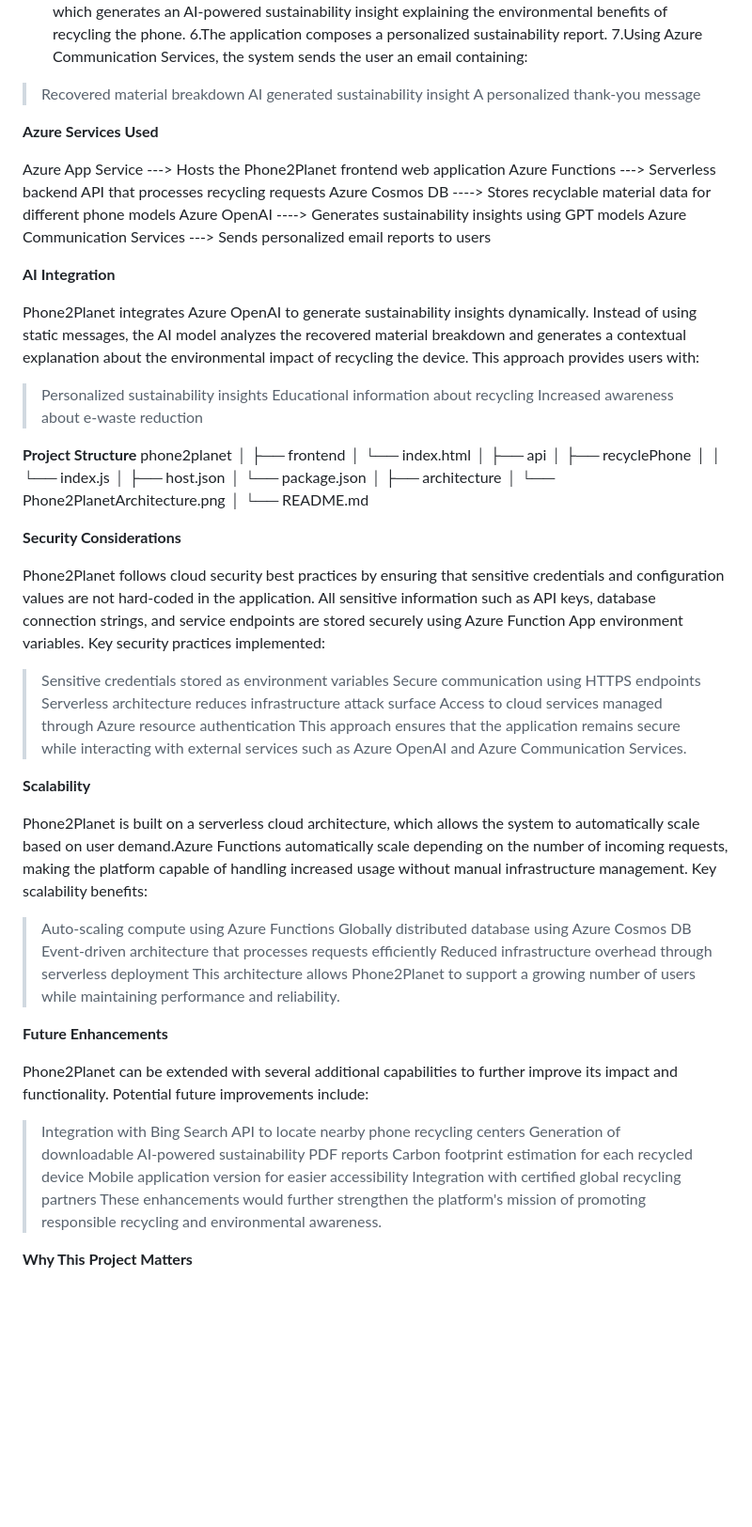
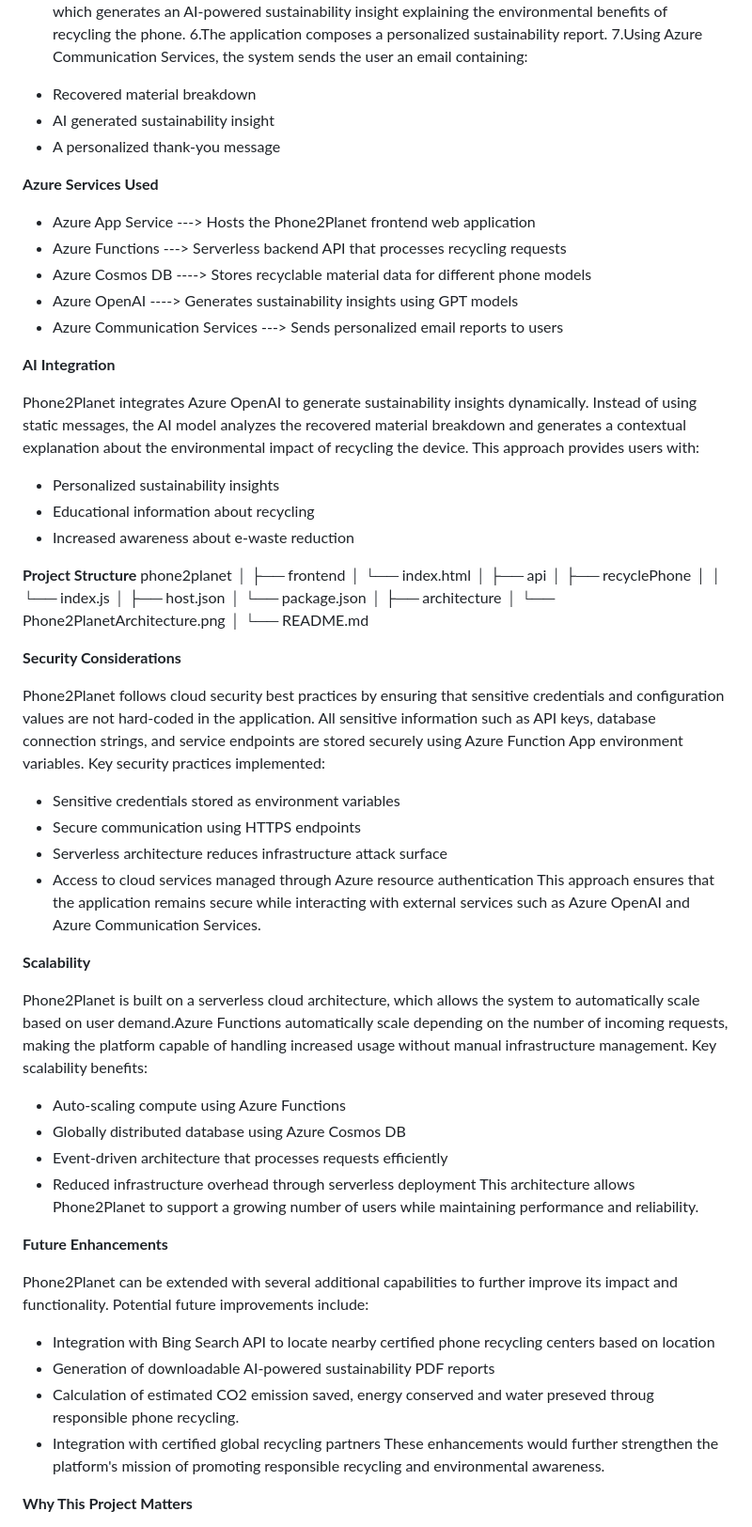
Before and after one commit to mellp26/Phone2Planet, a Markdown page: README.md, the part around the change. Shown at 94% size. GitHub-like rendering; blank space fills up the shorter version.

Commit message:
Refine README content for Phone2Planet project
Updated README.md to improve clarity and consistency in the description of features and services used in the Phone2Planet project.

```diff
--- a/README.md
+++ b/README.md
@@ -33,26 +33,26 @@ Metal: 6%
 5.The system then sends this information to Azure OpenAI, which generates an AI-powered sustainability insight explaining the environmental benefits of recycling the phone.
 6.The application composes a personalized sustainability report.
 7.Using Azure Communication Services, the system sends the user an email containing:
-> Recovered material breakdown
-> AI generated sustainability insight
-> A personalized thank-you message
+- Recovered material breakdown
+- AI generated sustainability insight
+- A personalized thank-you message
 
 **Azure Services Used**
 
-Azure App Service	 ---> Hosts the Phone2Planet frontend web application
-Azure Functions	 ---> Serverless backend API that processes recycling requests
-Azure Cosmos DB	----> Stores recyclable material data for different phone models
-Azure OpenAI	  ----> Generates sustainability insights using GPT models
-Azure Communication Services --->	Sends personalized email reports to users
+- Azure App Service	 ---> Hosts the Phone2Planet frontend web application
+- Azure Functions	 ---> Serverless backend API that processes recycling requests
+- Azure Cosmos DB	----> Stores recyclable material data for different phone models
+- Azure OpenAI	  ----> Generates sustainability insights using GPT models
+- Azure Communication Services --->	Sends personalized email reports to users
 
 **AI Integration**
 
 Phone2Planet integrates Azure OpenAI to generate sustainability insights dynamically.
 Instead of using static messages, the AI model analyzes the recovered material breakdown and generates a contextual explanation about the environmental impact of recycling the device.
 This approach provides users with:
-> Personalized sustainability insights
-> Educational information about recycling
-> Increased awareness about e-waste reduction
+- Personalized sustainability insights
+- Educational information about recycling
+- Increased awareness about e-waste reduction
 
 **Project Structure**
 phone2planet
@@ -76,31 +76,30 @@ phone2planet
 Phone2Planet follows cloud security best practices by ensuring that sensitive credentials and configuration values are not hard-coded in the application.
 All sensitive information such as API keys, database connection strings, and service endpoints are stored securely using Azure Function App environment variables.
 Key security practices implemented:
-> Sensitive credentials stored as environment variables
-> Secure communication using HTTPS endpoints
-> Serverless architecture reduces infrastructure attack surface
-> Access to cloud services managed through Azure resource authentication
+- Sensitive credentials stored as environment variables
+- Secure communication using HTTPS endpoints
+- Serverless architecture reduces infrastructure attack surface
+- Access to cloud services managed through Azure resource authentication
 This approach ensures that the application remains secure while interacting with external services such as Azure OpenAI and Azure Communication Services.
 
 **Scalability**
 
 Phone2Planet is built on a serverless cloud architecture, which allows the system to automatically scale based on user demand.Azure Functions automatically scale depending on the number of incoming requests, making the platform capable of handling increased usage without manual infrastructure management.
 Key scalability benefits:
-> Auto-scaling compute using Azure Functions
-> Globally distributed database using Azure Cosmos DB
-> Event-driven architecture that processes requests efficiently
-> Reduced infrastructure overhead through serverless deployment
+- Auto-scaling compute using Azure Functions
+- Globally distributed database using Azure Cosmos DB
+- Event-driven architecture that processes requests efficiently
+- Reduced infrastructure overhead through serverless deployment
 This architecture allows Phone2Planet to support a growing number of users while maintaining performance and reliability.
 
 **Future Enhancements**
 
 Phone2Planet can be extended with several additional capabilities to further improve its impact and functionality.
 Potential future improvements include:
-> Integration with Bing Search API to locate nearby phone recycling centers
-> Generation of downloadable AI-powered sustainability PDF reports
-> Carbon footprint estimation for each recycled device
-> Mobile application version for easier accessibility
-> Integration with certified global recycling partners
+- Integration with Bing Search API to locate nearby certified phone recycling centers based on location
+- Generation of downloadable AI-powered sustainability PDF reports
+- Calculation of estimated CO2 emission  saved, energy conserved and water preseved throug responsible phone recycling.
+- Integration with certified global recycling partners
 These enhancements would further strengthen the platform's mission of promoting responsible recycling and environmental awareness.
 
 **Why This Project Matters**
```
